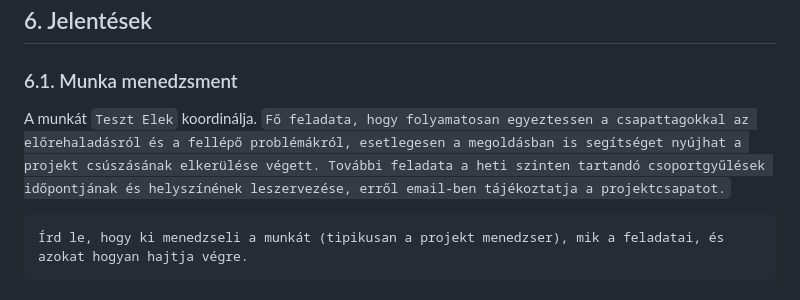
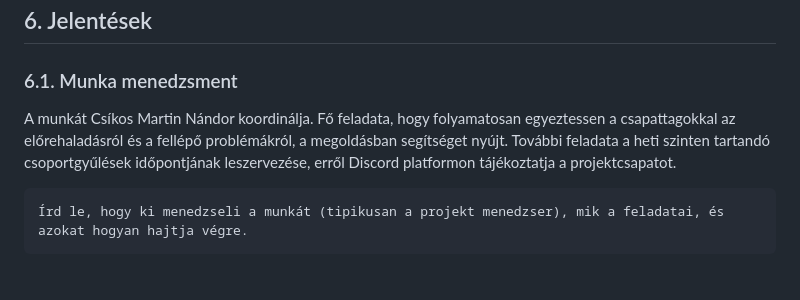
Before and after one commit to makoadampeter/vonatprojekt, a Markdown page: Vonat_projektterv.md, the part around the change. Drawn GitHub-style.

Commit message:
Munka menedzsment hozzaadasa

````diff
--- a/Vonat_projektterv.md
+++ b/Vonat_projektterv.md
@@ -138,7 +138,7 @@ Milyen gépet használnak a projekttagok, milyen operációs rendszeren fejleszt
 ## 6. Jelentések
 
 ### 6.1. Munka menedzsment
-A munkát `Teszt Elek` koordinálja. `Fő feladata, hogy folyamatosan egyeztessen a csapattagokkal az előrehaladásról és a fellépő problémákról, esetlegesen a megoldásban is segítséget nyújhat a projekt csúszásának elkerülése végett. További feladata a heti szinten tartandó csoportgyűlések időpontjának és helyszínének leszervezése, erről email-ben tájékoztatja a projektcsapatot.`
+A munkát Csíkos Martin Nándor koordinálja. Fő feladata, hogy folyamatosan egyeztessen a csapattagokkal az előrehaladásról és a fellépő problémákról, a megoldásban segítséget nyújt. További feladata a heti szinten tartandó csoportgyűlések időpontjának leszervezése, erről Discord platformon tájékoztatja a projektcsapatot.
 
 ```
 Írd le, hogy ki menedzseli a munkát (tipikusan a projekt menedzser), mik a feladatai, és azokat hogyan hajtja végre.
````
